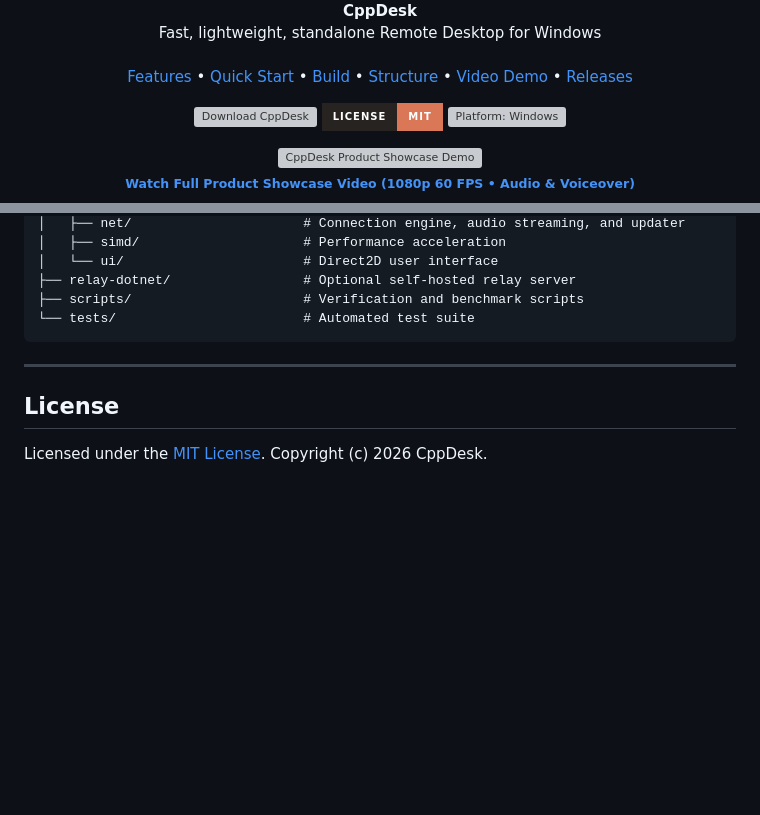
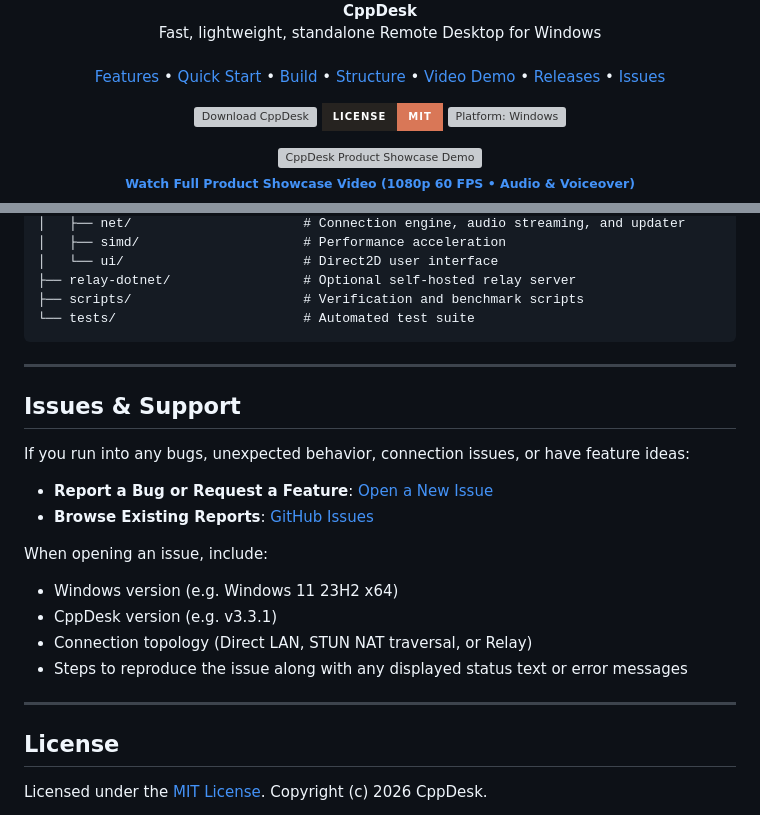
Before and after one commit to nmnghia2527/cppdesk, a Markdown page: README.md, 2 parts joined by grey strips. Rendered like a GitHub page; badges without logos; blank space fills up the shorter version; grey boxes are pictures that could not be loaded.

Commit message:
Update README.md with issuer

```diff
--- a/README.md
+++ b/README.md
@@ -7,7 +7,8 @@
   <a href="#how-to-build-from-source">Build</a> •
   <a href="#project-structure">Structure</a> •
   <a href="assets/CppDeskShowcase.mp4">Video Demo</a> •
-  <a href="https://github.com/nmnghia2527/cppdesk/releases">Releases</a>
+  <a href="https://github.com/nmnghia2527/cppdesk/releases">Releases</a> •
+  <a href="#issues--support">Issues</a>
 </p>
 
 <p align="center">
@@ -116,6 +117,21 @@ powershell -ExecutionPolicy Bypass -File .\build.ps1 -Test
 
 ---
 
+## Issues & Support
+
+If you run into any bugs, unexpected behavior, connection issues, or have feature ideas:
+
+- **Report a Bug or Request a Feature**: [Open a New Issue](https://github.com/nmnghia2527/cppdesk/issues/new)
+- **Browse Existing Reports**: [GitHub Issues](https://github.com/nmnghia2527/cppdesk/issues)
+
+When opening an issue, include:
+- Windows version (e.g. Windows 11 23H2 x64)
+- CppDesk version (e.g. v3.3.1)
+- Connection topology (Direct LAN, STUN NAT traversal, or Relay)
+- Steps to reproduce the issue along with any displayed status text or error messages
+
+---
+
 ## License
 
 Licensed under the [MIT License](LICENSE). Copyright (c) 2026 CppDesk.
```
